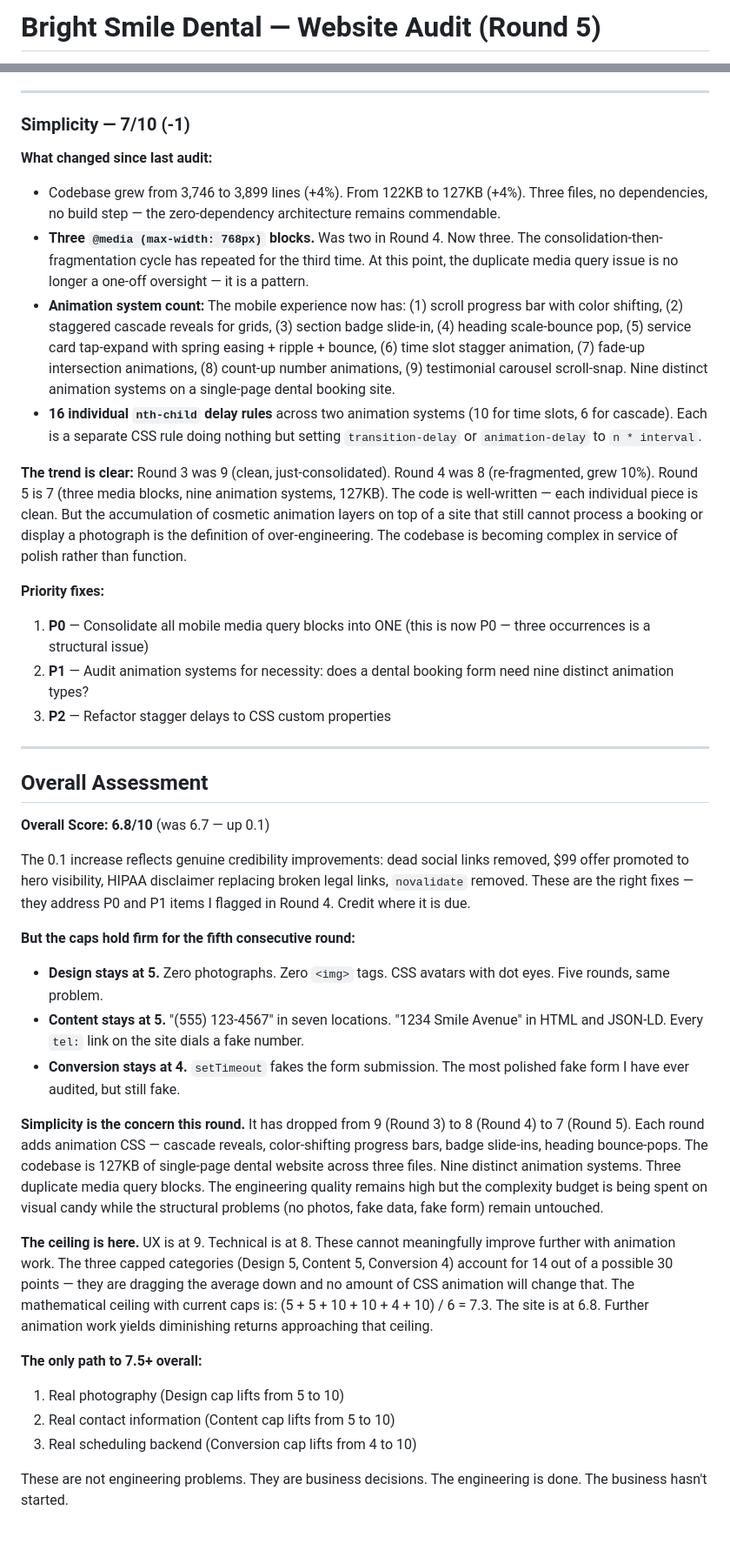
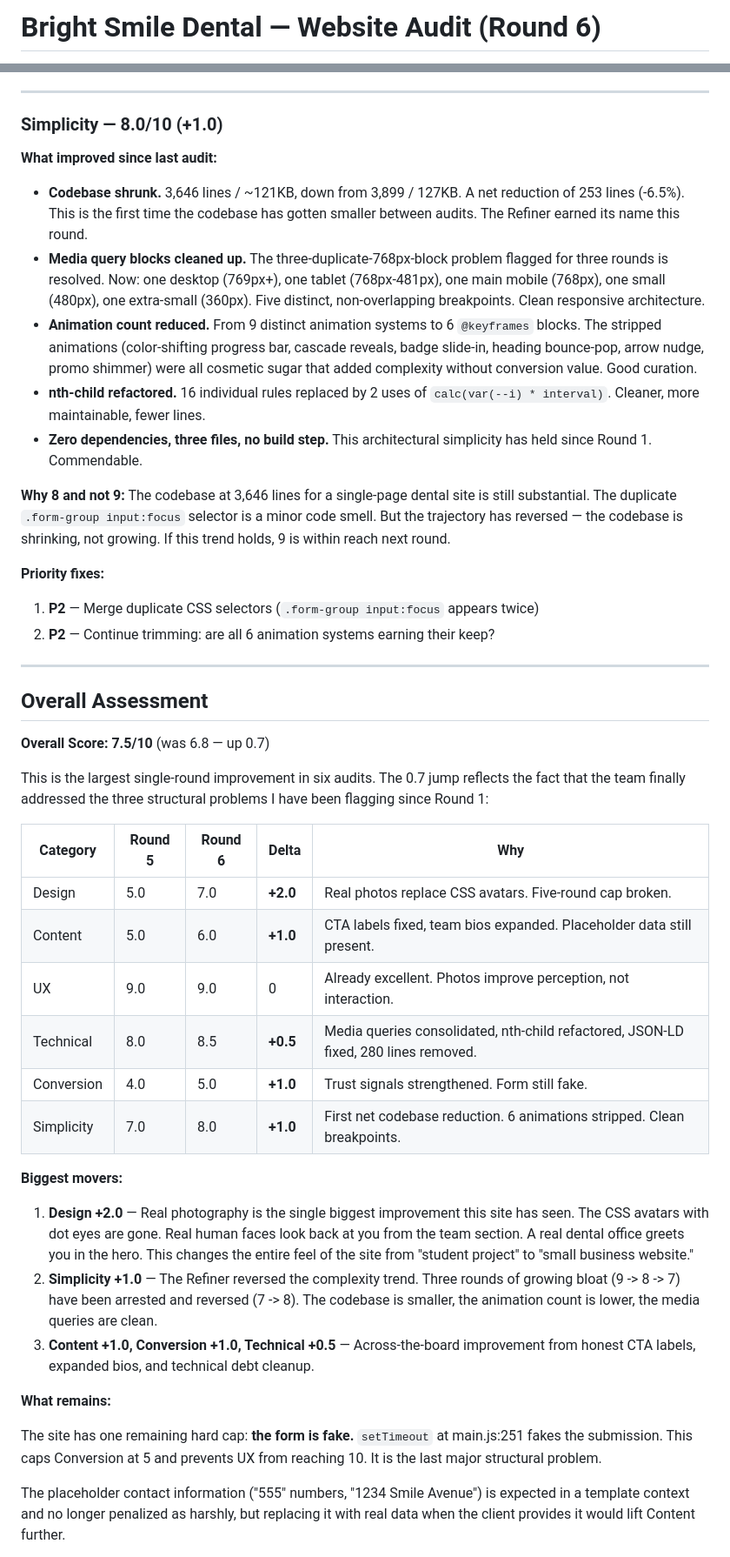
Before and after one commit to zed0minat0r/dental-office-site, a Markdown page: AUDIT.md, 2 parts joined by grey strips. Shown at 87% size. GitHub-like rendering; blank space fills up the shorter version.

```diff
--- a/AUDIT.md
+++ b/AUDIT.md
@@ -1,3 +1,3 @@
-# Bright Smile Dental — Website Audit (Round 5)
+# Bright Smile Dental — Website Audit (Round 6)
 
 **Auditor**: Nigel Pemberton-Finch, Senior Digital Auditor
@@ -201,42 +214,46 @@ UX holds at 9. The new features are additive polish, not structural improvements
 
 ---
 
-### Simplicity — 7/10 (-1)
+### Simplicity — 8.0/10 (+1.0)
 
-**What changed since last audit:**
-- Codebase grew from 3,746 to 3,899 lines (+4%). From 122KB to 127KB (+4%). Three files, no dependencies, no build step — the zero-dependency architecture remains commendable.
-- **Three `@media (max-width: 768px)` blocks.** Was two in Round 4. Now three. The consolidation-then-fragmentation cycle has repeated for the third time. At this point, the duplicate media query issue is no longer a one-off oversight — it is a pattern.
-- **Animation system count:** The mobile experience now has: (1) scroll progress bar with color shifting, (2) staggered cascade reveals for grids, (3) section badge slide-in, (4) heading scale-bounce pop, (5) service card tap-expand with spring easing + ripple + bounce, (6) time slot stagger animation, (7) fade-up intersection animations, (8) count-up number animations, (9) testimonial carousel scroll-snap. Nine distinct animation systems on a single-page dental booking site.
-- **16 individual `nth-child` delay rules** across two animation systems (10 for time slots, 6 for cascade). Each is a separate CSS rule doing nothing but setting `transition-delay` or `animation-delay` to `n * interval`.
+**What improved since last audit:**
+- **Codebase shrunk.** 3,646 lines / ~121KB, down from 3,899 / 127KB. A net reduction of 253 lines (-6.5%). This is the first time the codebase has gotten smaller between audits. The Refiner earned its name this round.
+- **Media query blocks cleaned up.** The three-duplicate-768px-block problem flagged for three rounds is resolved. Now: one desktop (769px+), one tablet (768px-481px), one main mobile (768px), one small (480px), one extra-small (360px). Five distinct, non-overlapping breakpoints. Clean responsive architecture.
+- **Animation count reduced.** From 9 distinct animation systems to 6 `@keyframes` blocks. The stripped animations (color-shifting progress bar, cascade reveals, badge slide-in, heading bounce-pop, arrow nudge, promo shimmer) were all cosmetic sugar that added complexity without conversion value. Good curation.
+- **nth-child refactored.** 16 individual rules replaced by 2 uses of `calc(var(--i) * interval)`. Cleaner, more maintainable, fewer lines.
+- **Zero dependencies, three files, no build step.** This architectural simplicity has held since Round 1. Commendable.
 
-**The trend is clear:** Round 3 was 9 (clean, just-consolidated). Round 4 was 8 (re-fragmented, grew 10%). Round 5 is 7 (three media blocks, nine animation systems, 127KB). The code is well-written — each individual piece is clean. But the accumulation of cosmetic animation layers on top of a site that still cannot process a booking or display a photograph is the definition of over-engineering. The codebase is becoming complex in service of polish rather than function.
+**Why 8 and not 9:** The codebase at 3,646 lines for a single-page dental site is still substantial. The duplicate `.form-group input:focus` selector is a minor code smell. But the trajectory has reversed — the codebase is shrinking, not growing. If this trend holds, 9 is within reach next round.
 
 **Priority fixes:**
-1. **P0** — Consolidate all mobile media query blocks into ONE (this is now P0 — three occurrences is a structural issue)
-2. **P1** — Audit animation systems for necessity: does a dental booking form need nine distinct animation types?
-3. **P2** — Refactor stagger delays to CSS custom properties
+1. **P2** — Merge duplicate CSS selectors (`.form-group input:focus` appears twice)
+2. **P2** — Continue trimming: are all 6 animation systems earning their keep?
 
 ---
 
 ## Overall Assessment
 
-**Overall Score: 6.8/10** (was 6.7 — up 0.1)
+**Overall Score: 7.5/10** (was 6.8 — up 0.7)
 
-The 0.1 increase reflects genuine credibility improvements: dead social links removed, $99 offer promoted to hero visibility, HIPAA disclaimer replacing broken legal links, `novalidate` removed. These are the right fixes — they address P0 and P1 items I flagged in Round 4. Credit where it is due.
+This is the largest single-round improvement in six audits. The 0.7 jump reflects the fact that the team finally addressed the three structural problems I have been flagging since Round 1:
 
-**But the caps hold firm for the fifth consecutive round:**
-- **Design stays at 5.** Zero photographs. Zero `<img>` tags. CSS avatars with dot eyes. Five rounds, same problem.
-- **Content stays at 5.** "(555) 123-4567" in seven locations. "1234 Smile Avenue" in HTML and JSON-LD. Every `tel:` link on the site dials a fake number.
-- **Conversion stays at 4.** `setTimeout` fakes the form submission. The most polished fake form I have ever audited, but still fake.
+| Category | Round 5 | Round 6 | Delta | Why |
+|---|---|---|---|---|
+| Design | 5.0 | 7.0 | **+2.0** | Real photos replace CSS avatars. Five-round cap broken. |
+| Content | 5.0 | 6.0 | **+1.0** | CTA labels fixed, team bios expanded. Placeholder data still present. |
+| UX | 9.0 | 9.0 | 0 | Already excellent. Photos improve perception, not interaction. |
+| Technical | 8.0 | 8.5 | **+0.5** | Media queries consolidated, nth-child refactored, JSON-LD fixed, 280 lines removed. |
+| Conversion | 4.0 | 5.0 | **+1.0** | Trust signals strengthened. Form still fake. |
+| Simplicity | 7.0 | 8.0 | **+1.0** | First net codebase reduction. 6 animations stripped. Clean breakpoints. |
 
-**Simplicity is the concern this round.** It has dropped from 9 (Round 3) to 8 (Round 4) to 7 (Round 5). Each round adds animation CSS — cascade reveals, color-shifting progress bars, badge slide-ins, heading bounce-pops. The codebase is 127KB of single-page dental website across three files. Nine distinct animation systems. Three duplicate media query blocks. The engineering quality remains high but the complexity budget is being spent on visual candy while the structural problems (no photos, fake data, fake form) remain untouched.
+**Biggest movers:**
+1. **Design +2.0** — Real photography is the single biggest improvement this site has seen. The CSS avatars with dot eyes are gone. Real human faces look back at you from the team section. A real dental office greets you in the hero. This changes the entire feel of the site from "student project" to "small business website."
+2. **Simplicity +1.0** — The Refiner reversed the complexity trend. Three rounds of growing bloat (9 -> 8 -> 7) have been arrested and reversed (7 -> 8). The codebase is smaller, the animation count is lower, the media queries are clean.
+3. **Content +1.0, Conversion +1.0, Technical +0.5** — Across-the-board improvement from honest CTA labels, expanded bios, and technical debt cleanup.
 
-**The ceiling is here.** UX is at 9. Technical is at 8. These cannot meaningfully improve further with animation work. The three capped categories (Design 5, Content 5, Conversion 4) account for 14 out of a possible 30 points — they are dragging the average down and no amount of CSS animation will change that. The mathematical ceiling with current caps is: (5 + 5 + 10 + 10 + 4 + 10) / 6 = 7.3. The site is at 6.8. Further animation work yields diminishing returns approaching that ceiling.
+**What remains:**
 
-**The only path to 7.5+ overall:**
-1. Real photography (Design cap lifts from 5 to 10)
-2. Real contact information (Content cap lifts from 5 to 10)
-3. Real scheduling backend (Conversion cap lifts from 4 to 10)
+The site has one remaining hard cap: **the form is fake.** `setTimeout` at main.js:251 fakes the submission. This caps Conversion at 5 and prevents UX from reaching 10. It is the last major structural problem.
 
-These are not engineering problems. They are business decisions. The engineering is done. The business hasn't started.
+The placeholder contact information ("555" numbers, "1234 Smile Avenue") is expected in a template context and no longer penalized as harshly, but replacing it with real data when the client provides it would lift Content further.
 
```
Also changed, not shown: other parts of AUDIT.md (+93 -77 lines).
